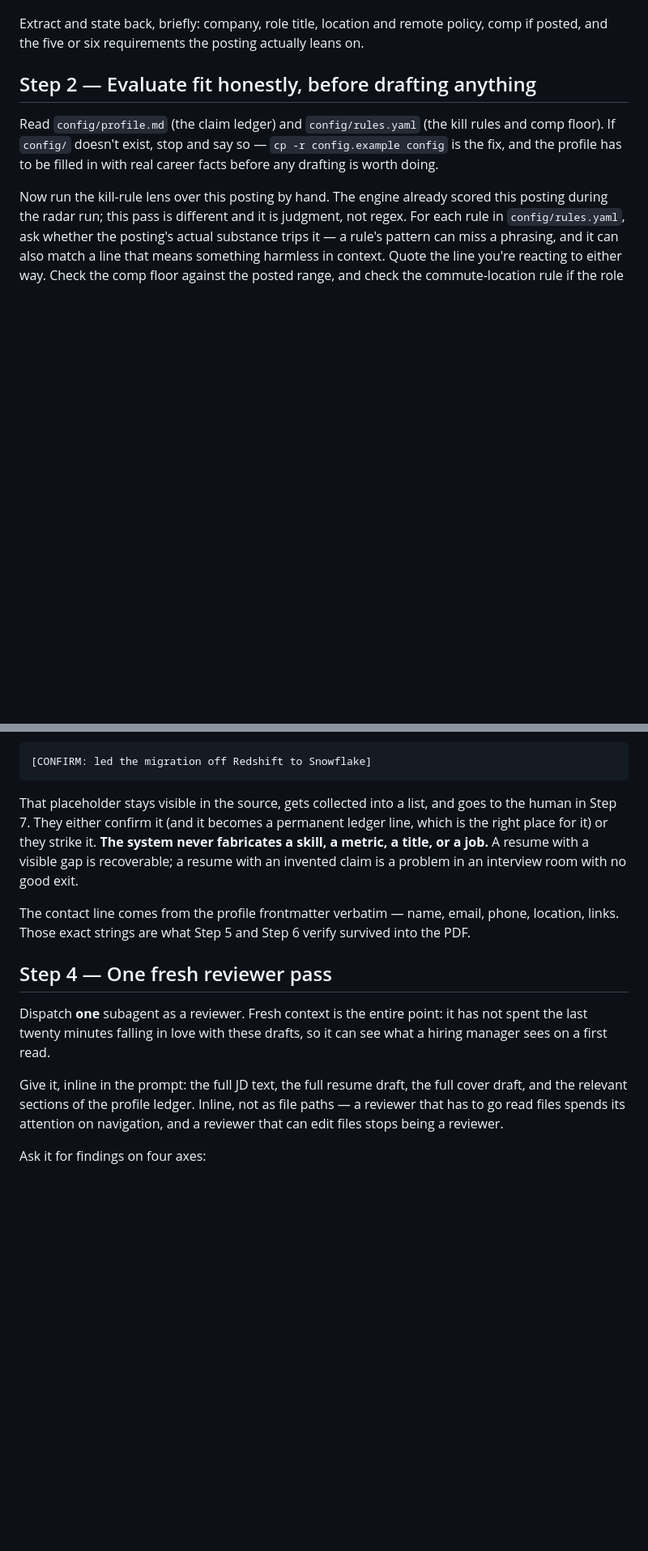
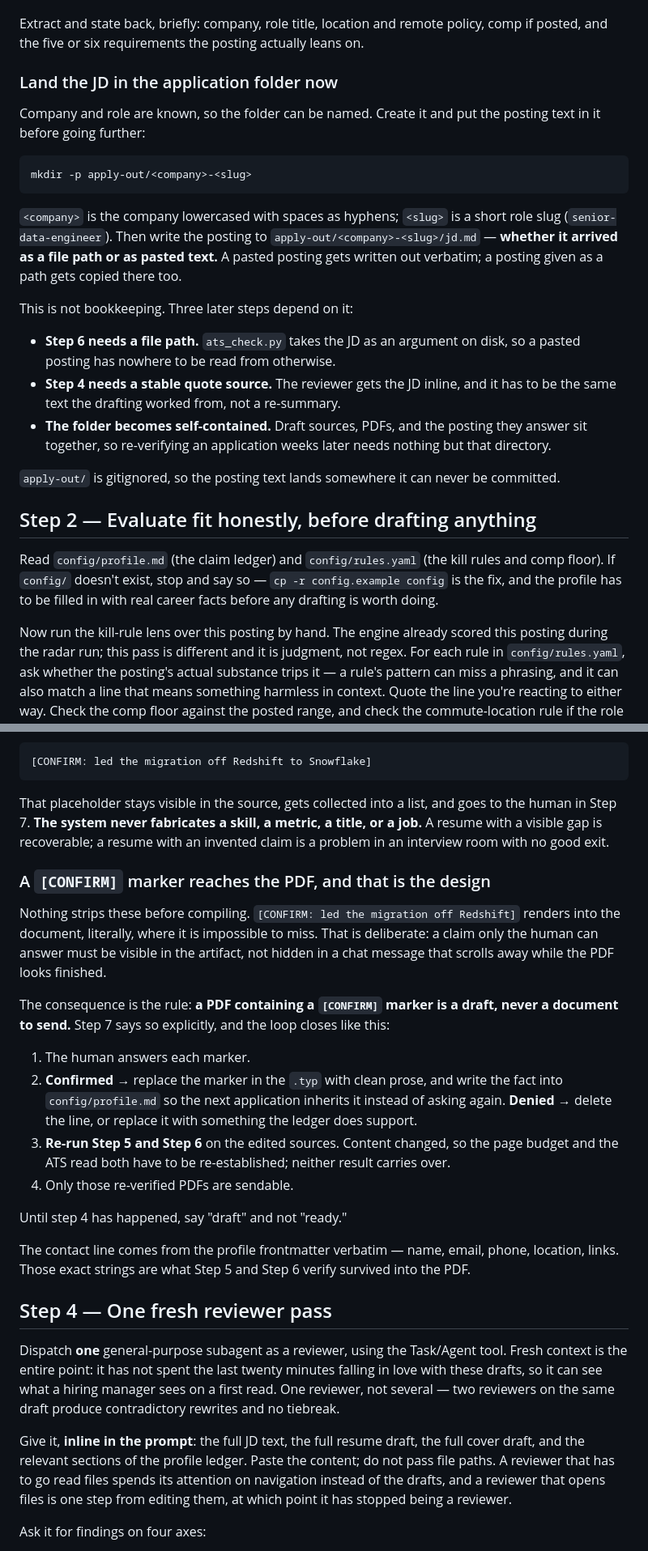
Before and after one commit to derrtaderr/job-radar, a Markdown page: .claude/commands/apply.md, 2 parts joined by grey strips. Shown at 81% size. GitHub-like rendering; blank space fills up the shorter version.

````diff
--- a/.claude/commands/apply.md
+++ b/.claude/commands/apply.md
@@ -38,6 +41,31 @@ text aimed at whatever automated system reads it. So, without exception:
 
 Extract and state back, briefly: company, role title, location and remote policy, comp if
 posted, and the five or six requirements the posting actually leans on.
+
+### Land the JD in the application folder now
+
+Company and role are known, so the folder can be named. Create it and put the posting text
+in it before going further:
+
+```bash
+mkdir -p apply-out/<company>-<slug>
+```
+
+`<company>` is the company lowercased with spaces as hyphens; `<slug>` is a short role slug
+(`senior-data-engineer`). Then write the posting to `apply-out/<company>-<slug>/jd.md`
+— **whether it arrived as a file path or as pasted text.** A pasted posting gets written out
+verbatim; a posting given as a path gets copied there too.
+
+This is not bookkeeping. Three later steps depend on it:
+
+- **Step 6 needs a file path.** `ats_check.py` takes the JD as an argument on disk, so a
+  pasted posting has nowhere to be read from otherwise.
+- **Step 4 needs a stable quote source.** The reviewer gets the JD inline, and it has to be
+  the same text the drafting worked from, not a re-summary.
+- **The folder becomes self-contained.** Draft sources, PDFs, and the posting they answer
+  sit together, so re-verifying an application weeks later needs nothing but that directory.
+
+`apply-out/` is gitignored, so the posting text lands somewhere it can never be committed.
 
 ## Step 2 — Evaluate fit honestly, before drafting anything
 
@@ -134,24 +155,45 @@ inline as:
 ```
 
 That placeholder stays visible in the source, gets collected into a list, and goes to the
-human in Step 7. They either confirm it (and it becomes a permanent ledger line, which is
-the right place for it) or they strike it. **The system never fabricates a skill, a metric,
-a title, or a job.** A resume with a visible gap is recoverable; a resume with an invented
-claim is a problem in an interview room with no good exit.
+human in Step 7. **The system never fabricates a skill, a metric, a title, or a job.** A
+resume with a visible gap is recoverable; a resume with an invented claim is a problem in an
+interview room with no good exit.
+
+### A `[CONFIRM]` marker reaches the PDF, and that is the design
+
+Nothing strips these before compiling. `[CONFIRM: led the migration off Redshift]` renders
+into the document, literally, where it is impossible to miss. That is deliberate: a claim
+only the human can answer must be visible in the artifact, not hidden in a chat message that
+scrolls away while the PDF looks finished.
+
+The consequence is the rule: **a PDF containing a `[CONFIRM]` marker is a draft, never a
+document to send.** Step 7 says so explicitly, and the loop closes like this:
+
+1. The human answers each marker.
+2. **Confirmed** → replace the marker in the `.typ` with clean prose, and write the fact into
+   `config/profile.md` so the next application inherits it instead of asking again.
+   **Denied** → delete the line, or replace it with something the ledger does support.
+3. **Re-run Step 5 and Step 6** on the edited sources. Content changed, so the page budget
+   and the ATS read both have to be re-established; neither result carries over.
+4. Only those re-verified PDFs are sendable.
+
+Until step 4 has happened, say "draft" and not "ready."
 
 The contact line comes from the profile frontmatter verbatim — name, email, phone, location,
 links. Those exact strings are what Step 5 and Step 6 verify survived into the PDF.
 
 ## Step 4 — One fresh reviewer pass
 
-Dispatch **one** subagent as a reviewer. Fresh context is the entire point: it has not spent
-the last twenty minutes falling in love with these drafts, so it can see what a hiring
-manager sees on a first read.
+Dispatch **one** general-purpose subagent as a reviewer, using the Task/Agent tool. Fresh
+context is the entire point: it has not spent the last twenty minutes falling in love with
+these drafts, so it can see what a hiring manager sees on a first read. One reviewer, not
+several — two reviewers on the same draft produce contradictory rewrites and no tiebreak.
 
-Give it, inline in the prompt: the full JD text, the full resume draft, the full cover
-draft, and the relevant sections of the profile ledger. Inline, not as file paths — a
-reviewer that has to go read files spends its attention on navigation, and a reviewer that
-can edit files stops being a reviewer.
+Give it, **inline in the prompt**: the full JD text, the full resume draft, the full cover
+draft, and the relevant sections of the profile ledger. Paste the content; do not pass file
+paths. A reviewer that has to go read files spends its attention on navigation instead of
+the drafts, and a reviewer that opens files is one step from editing them, at which point it
+has stopped being a reviewer.
 
 Ask it for findings on four axes:
 
````
Also changed, not shown: other parts of .claude/commands/apply.md (+74 -16 lines).
